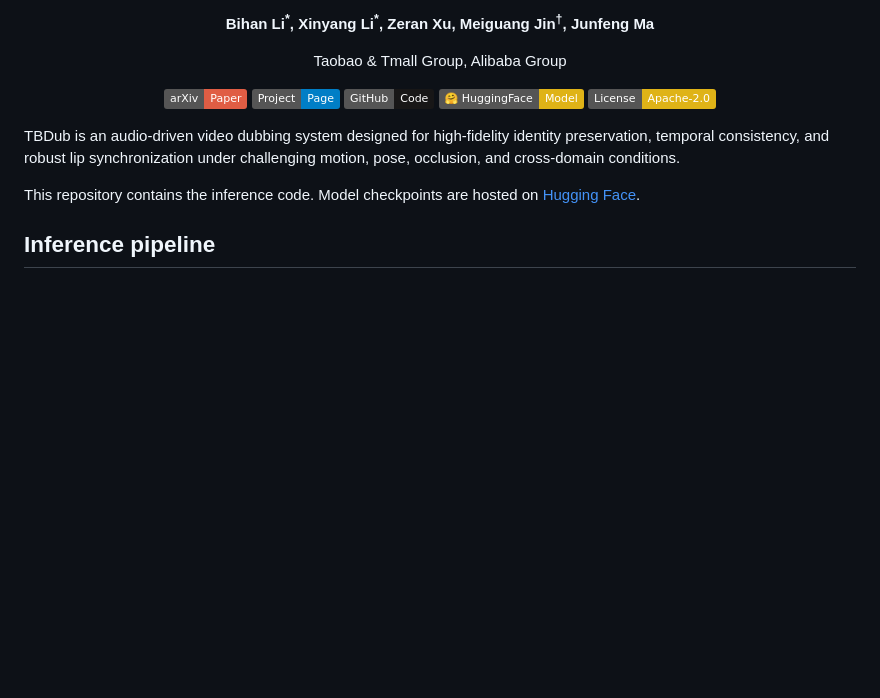
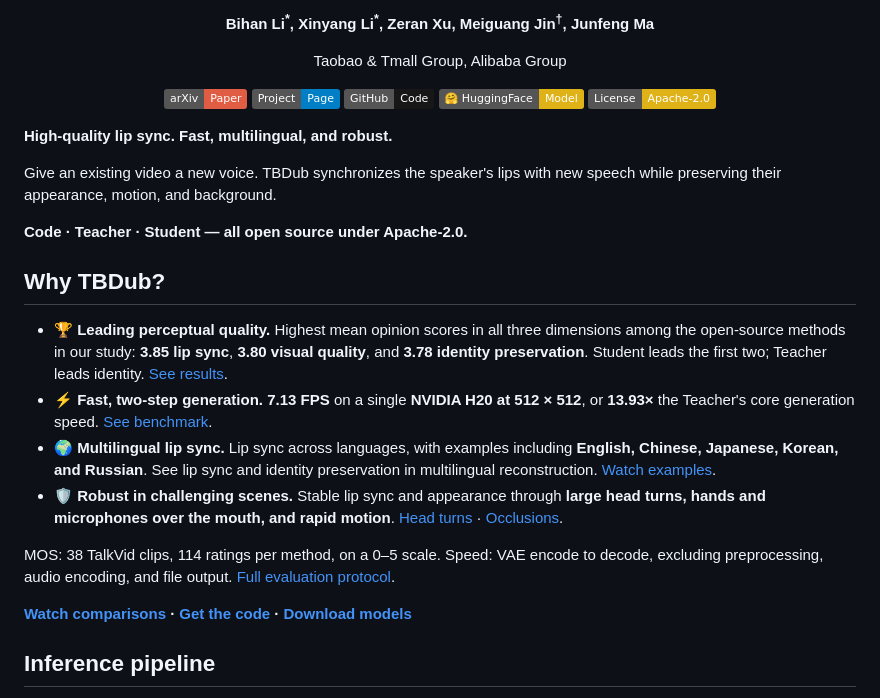
Before and after one commit to TaoLiveAIGC/TBDub, a Markdown page: README.md, the part around the change. GitHub-like rendering; badges without logos; blank space fills up the shorter version.

Commit message:
Surface quality speed multilingual and robustness highlights

```diff
--- a/README.md
+++ b/README.md
@@ -11,9 +11,22 @@
   </p>
 </div>
 
-TBDub is an audio-driven video dubbing system designed for high-fidelity identity preservation, temporal consistency, and robust lip synchronization under challenging motion, pose, occlusion, and cross-domain conditions.
+**High-quality lip sync. Fast, multilingual, and robust.**
 
-This repository contains the inference code. Model checkpoints are hosted on [Hugging Face](https://huggingface.co/TaoLiveAIGC/TBDub).
+Give an existing video a new voice. TBDub synchronizes the speaker's lips with new speech while preserving their appearance, motion, and background.
+
+**Code · Teacher · Student — all open source under Apache-2.0.**
+
+## Why TBDub?
+
+- **🏆 Leading perceptual quality.** Highest mean opinion scores in all three dimensions among the open-source methods in our study: **3.85 lip sync**, **3.80 visual quality**, and **3.78 identity preservation**. Student leads the first two; Teacher leads identity. [See results](https://taoliveaigc.github.io/TBDub/#subjective-results).
+- **⚡ Fast, two-step generation.** **7.13 FPS** on a single **NVIDIA H20 at 512 × 512**, or **13.93×** the Teacher's core generation speed. [See benchmark](https://taoliveaigc.github.io/TBDub/#efficiency).
+- **🌍 Multilingual lip sync.** Lip sync across languages, with examples including **English, Chinese, Japanese, Korean, and Russian**. See lip sync and identity preservation in multilingual reconstruction. [Watch examples](https://taoliveaigc.github.io/TBDub/#subgroup-self-multilingual).
+- **🛡️ Robust in challenging scenes.** Stable lip sync and appearance through **large head turns, hands and microphones over the mouth, and rapid motion**. [Head turns](https://taoliveaigc.github.io/TBDub/#cross-large-pose) · [Occlusions](https://taoliveaigc.github.io/TBDub/#cross-occlusion-02).
+
+MOS: 38 TalkVid clips, 114 ratings per method, on a 0–5 scale. Speed: VAE encode to decode, excluding preprocessing, audio encoding, and file output. [Full evaluation protocol](https://arxiv.org/html/2609.06144v1).
+
+**[Watch comparisons](https://taoliveaigc.github.io/TBDub/#demos) · [Get the code](https://github.com/TaoLiveAIGC/TBDub#quick-start) · [Download models](https://huggingface.co/TaoLiveAIGC/TBDub)**
 
 ## Inference pipeline
 
```
